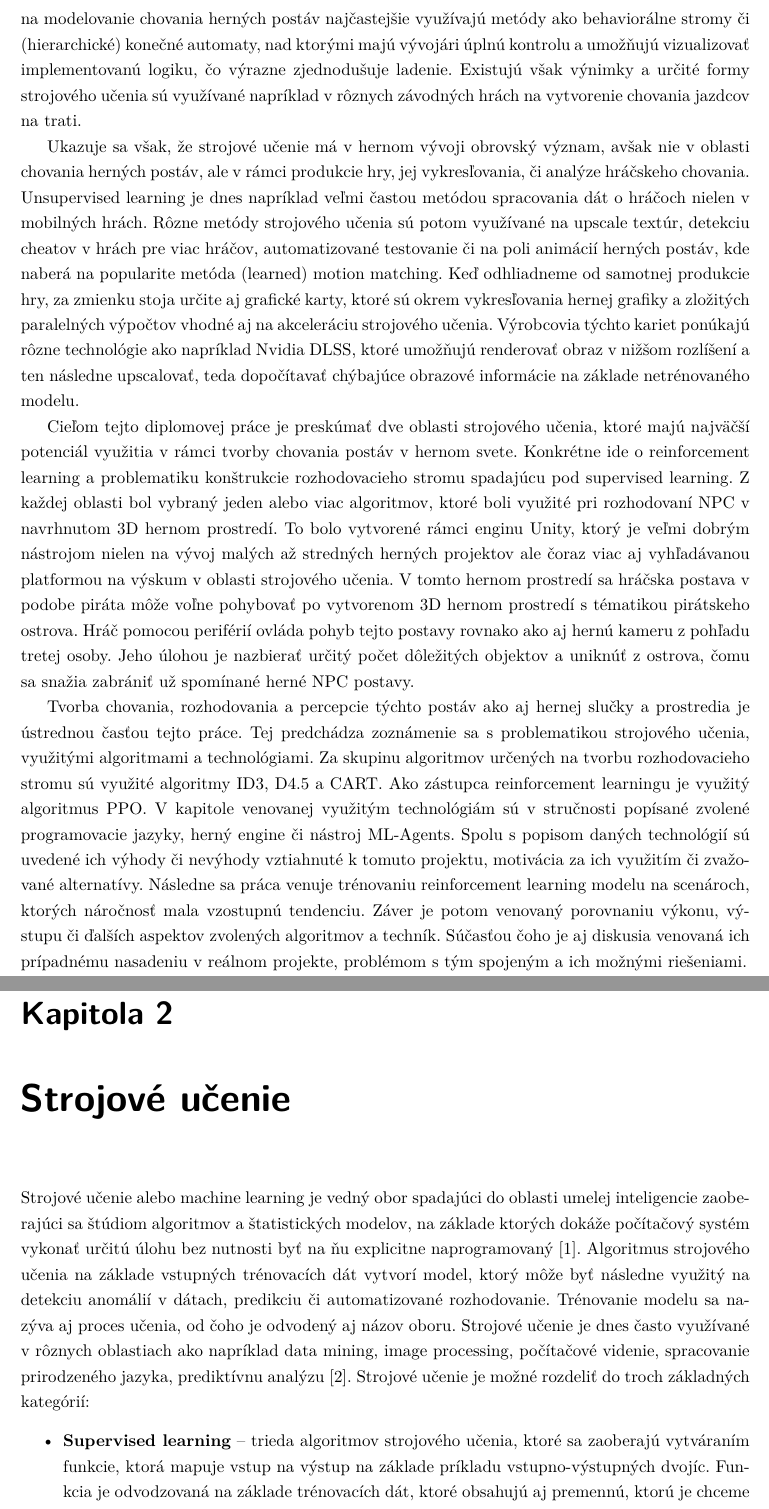
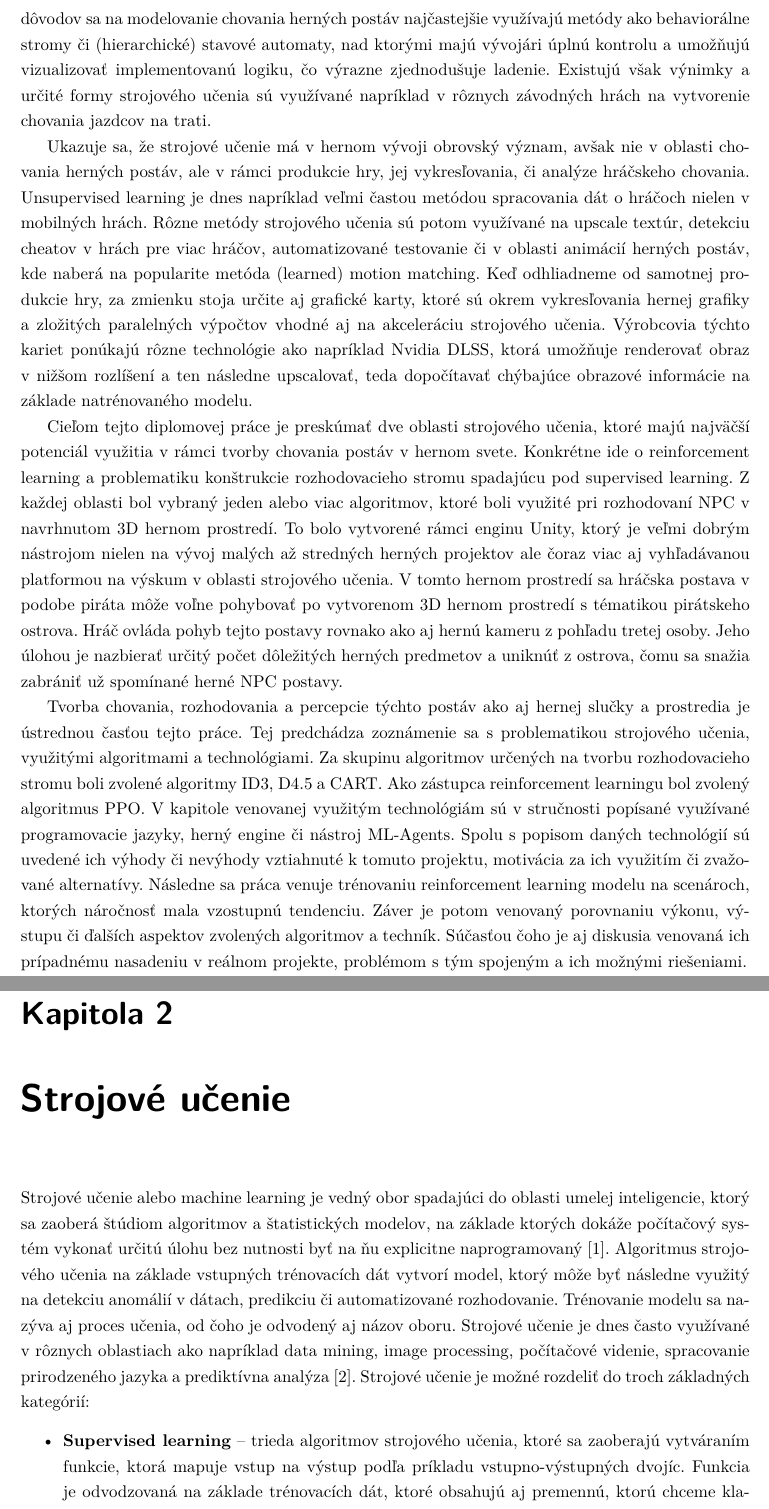
Before and after one commit to Or1m/Diploma-AIDecisionMaking, a LaTeX thesis (main.tex): two parts of pages 15 and 16 of 79, joined at a grey line, cut so that both start at the same text. Compiled offline with pdfLaTeX.

Commit message:
Korektura po miery D4.5

```diff
--- a/main.tex
+++ b/main.tex
@@ -138,20 +138,20 @@ Oblasť, ktorá je ale moderným hrám často vyčítaná, a ktorá sa za posled
 
-Strojové učenie historicky nezažilo veľkú popularitu na poli herného vývoja. Jedným z dôvodov je, že sa neukázal ako veľmi praktické riešenie rôznych problémov súvisiacich s umelou inteligenciou postáv v herných svetoch. Trénovanie komplexného modelu chovania vyžaduje veľa času, dát a skúsených odborníkov v danej oblasti, ktorí spravidla neboli súčasťou vývojárskych tímov. Herný vývoj je taktiež veľmi iteratívny proces, ktorý vyžaduje veľké množstvo ladenia rôznych aspektov hry, aby sa dosiahlo optimálneho herného zážitku. Natrénovaný model je však do veľkej miery rigidný a nie je jednoduché pridať určité formy chovania, či naopak odobrať iné. Z týchto dôvodov sa na modelovanie chovania herných postáv najčastejšie využívajú metódy ako behaviorálne stromy či (hierarchické) konečné automaty, nad ktorými majú vývojári úplnú kontrolu a umožňujú vizualizovať implementovanú logiku, čo výrazne zjednodušuje ladenie. Existujú však výnimky a určité formy strojového učenia sú využívané napríklad v rôznych závodných hrách na vytvorenie chovania jazdcov na trati.
+Strojové učenie až na výnimky nezažilo historicky veľkú popularitu v oblasti herného vývoja. Jedným z dôvodov je, že sa neukázal ako veľmi praktické riešenie rôznych problémov súvisiacich s umelou inteligenciou postáv v herných svetoch. Trénovanie komplexného modelu chovania vyžaduje veľa času, dát a skúsených odborníkov v danej oblasti, ktorí spravidla neboli súčasťou vývojárskych tímov. Herný vývoj je taktiež veľmi iteratívny proces, ktorý vyžaduje množstvo ladenia rôznych aspektov hry, aby sa dosiahlo optimálneho herného zážitku. Natrénovaný model je však do veľkej miery rigidný a nie je jednoduché pridať určité formy chovania, či naopak odobrať iné. Z týchto dôvodov sa na modelovanie chovania herných postáv najčastejšie využívajú metódy ako behaviorálne stromy či (hierarchické) stavové automaty, nad ktorými majú vývojári úplnú kontrolu a umožňujú vizualizovať implementovanú logiku, čo výrazne zjednodušuje ladenie. Existujú však výnimky a určité formy strojového učenia sú využívané napríklad v rôznych závodných hrách na vytvorenie chovania jazdcov na trati.
 
-Ukazuje sa však, že strojové učenie má v hernom vývoji obrovský význam, avšak nie v oblasti chovania herných postáv, ale v rámci produkcie hry, jej vykresľovania, či analýze hráčskeho chovania. Unsupervised learning je dnes napríklad veľmi častou metódou spracovania dát o hráčoch nielen v mobilných hrách. Rôzne metódy strojového učenia sú potom využívané na upscale textúr, detekciu cheatov v hrách pre viac hráčov, automatizované testovanie či na poli animácií herných postáv, kde naberá na popularite metóda (learned) motion matching. Keď odhliadneme od samotnej produkcie hry, za zmienku stoja určite aj grafické karty, ktoré sú okrem vykresľovania hernej grafiky a zložitých paralelných výpočtov vhodné aj na akceleráciu strojového učenia. Výrobcovia týchto kariet ponúkajú rôzne technológie ako napríklad Nvidia DLSS, ktoré umožňujú renderovať obraz v nižšom rozlíšení a ten následne upscalovať, teda dopočítavať chýbajúce obrazové informácie na základe netrénovaného modelu.
+Ukazuje sa, že strojové učenie má v hernom vývoji obrovský význam, avšak nie v oblasti chovania herných postáv, ale v rámci produkcie hry, jej vykresľovania, či analýze hráčskeho chovania. Unsupervised learning je dnes napríklad veľmi častou metódou spracovania dát o hráčoch nielen v mobilných hrách. Rôzne metódy strojového učenia sú potom využívané na upscale textúr, detekciu cheatov v hrách pre viac hráčov, automatizované testovanie či v oblasti animácií herných postáv, kde naberá na popularite metóda (learned) motion matching. Keď odhliadneme od samotnej produkcie hry, za zmienku stoja určite aj grafické karty, ktoré sú okrem vykresľovania hernej grafiky a zložitých paralelných výpočtov vhodné aj na akceleráciu strojového učenia. Výrobcovia týchto kariet ponúkajú rôzne technológie ako napríklad Nvidia DLSS, ktorá umožňuje renderovať obraz v nižšom rozlíšení a ten následne upscalovať, teda dopočítavať chýbajúce obrazové informácie na základe natrénovaného modelu.
 
-Cieľom tejto diplomovej práce je preskúmať dve oblasti strojového učenia, ktoré majú najväčší potenciál využitia v rámci tvorby chovania postáv v hernom svete. Konkrétne ide o reinforcement learning a problematiku konštrukcie rozhodovacieho stromu spadajúcu pod supervised learning. Z každej oblasti bol vybraný jeden alebo viac algoritmov, ktoré boli využité pri rozhodovaní NPC v navrhnutom 3D hernom prostredí. To bolo vytvorené rámci enginu Unity, ktorý je veľmi dobrým nástrojom nielen na vývoj malých až stredných herných projektov ale čoraz viac aj vyhľadávanou platformou na výskum v oblasti strojového učenia. V tomto hernom prostredí sa hráčska postava v podobe piráta môže voľne pohybovať po vytvorenom 3D hernom prostredí s tématikou pirátskeho ostrova. Hráč pomocou periférií ovláda pohyb tejto postavy rovnako ako aj hernú kameru z pohľadu tretej osoby. Jeho úlohou je nazbierať určitý počet dôležitých objektov a uniknúť z ostrova, čomu sa snažia zabrániť už spomínané herné NPC postavy.
+Cieľom tejto diplomovej práce je preskúmať dve oblasti strojového učenia, ktoré majú najväčší potenciál využitia v rámci tvorby chovania postáv v hernom svete. Konkrétne ide o reinforcement learning a problematiku konštrukcie rozhodovacieho stromu spadajúcu pod supervised learning. Z každej oblasti bol vybraný jeden alebo viac algoritmov, ktoré boli využité pri rozhodovaní NPC v navrhnutom 3D hernom prostredí. To bolo vytvorené rámci enginu Unity, ktorý je veľmi dobrým nástrojom nielen na vývoj malých až stredných herných projektov ale čoraz viac aj vyhľadávanou platformou na výskum v oblasti strojového učenia. V tomto hernom prostredí sa hráčska postava v podobe piráta môže voľne pohybovať po vytvorenom 3D hernom prostredí s tématikou pirátskeho ostrova. Hráč ovláda pohyb tejto postavy rovnako ako aj hernú kameru z pohľadu tretej osoby. Jeho úlohou je nazbierať určitý počet dôležitých herných predmetov a uniknúť z ostrova, čomu sa snažia zabrániť už spomínané herné NPC postavy.
 
-Tvorba chovania, rozhodovania a percepcie týchto postáv ako aj hernej slučky a prostredia je ústrednou časťou tejto práce. Tej predchádza zoznámenie sa s problematikou strojového učenia, využitými algoritmami a technológiami. Za skupinu algoritmov určených na tvorbu rozhodovacieho stromu sú využité algoritmy ID3, D4.5 a CART. Ako zástupca reinforcement learningu je využitý algoritmus PPO. V kapitole venovanej využitým technológiám sú v stručnosti popísané zvolené programovacie jazyky, herný engine či nástroj ML-Agents. Spolu s popisom daných technológií sú uvedené ich výhody či nevýhody vztiahnuté k tomuto projektu, motivácia za ich využitím či zvažované alternatívy. Následne sa práca venuje trénovaniu reinforcement learning modelu na scenároch, ktorých náročnosť mala vzostupnú tendenciu. Záver je potom venovaný porovnaniu výkonu, výstupu či ďalších aspektov zvolených algoritmov a techník. Súčasťou čoho je aj diskusia venovaná ich prípadnému nasadeniu v reálnom projekte, problémom s tým spojeným a ich možnými riešeniami.
+Tvorba chovania, rozhodovania a percepcie týchto postáv ako aj hernej slučky a prostredia je ústrednou časťou tejto práce. Tej predchádza zoznámenie sa s problematikou strojového učenia, využitými algoritmami a technológiami. Za skupinu algoritmov určených na tvorbu rozhodovacieho stromu boli zvolené algoritmy ID3, D4.5 a CART. Ako zástupca reinforcement learningu bol zvolený algoritmus PPO. V kapitole venovanej využitým technológiám sú v stručnosti popísané využívané programovacie jazyky, herný engine či nástroj ML-Agents. Spolu s popisom daných technológií sú uvedené ich výhody či nevýhody vztiahnuté k tomuto projektu, motivácia za ich využitím či zvažované alternatívy. Následne sa práca venuje trénovaniu reinforcement learning modelu na scenároch, ktorých náročnosť mala vzostupnú tendenciu. Záver je potom venovaný porovnaniu výkonu, výstupu či ďalších aspektov zvolených algoritmov a techník. Súčasťou čoho je aj diskusia venovaná ich prípadnému nasadeniu v reálnom projekte, problémom s tým spojeným a ich možnými riešeniami.
 
 \chapter{Strojové učenie}
 \label{sec:MachineLearningOverview}
-Strojové učenie alebo machine learning je vedný obor spadajúci do oblasti umelej inteligencie zaoberajúci sa štúdiom algoritmov a štatistických modelov, na základe ktorých dokáže počítačový systém vykonať určitú úlohu bez nutnosti byť na ňu explicitne naprogramovaný \cite{mahesh2020machine}. Algoritmus strojového učenia na základe vstupných trénovacích dát vytvorí model, ktorý môže byť následne využitý na detekciu anomálií v dátach, predikciu či automatizované rozhodovanie. Trénovanie modelu sa nazýva aj proces učenia, od čoho je odvodený aj názov oboru. Strojové učenie je dnes často využívané v rôznych oblastiach ako napríklad data mining, image processing, počítačové videnie, spracovanie prirodzeného jazyka, prediktívnu analýzu \cite{zhou2021machine}.
-Strojové učenie je možné rozdeliť do troch základných kategórií: %TODO - idealne daj zdroj
+Strojové učenie alebo machine learning je vedný obor spadajúci do oblasti umelej inteligencie, ktorý sa zaoberá štúdiom algoritmov a štatistických modelov, na základe ktorých dokáže počítačový systém vykonať určitú úlohu bez nutnosti byť na ňu explicitne naprogramovaný \cite{mahesh2020machine}. Algoritmus strojového učenia na základe vstupných trénovacích dát vytvorí model, ktorý môže byť následne využitý na detekciu anomálií v dátach, predikciu či automatizované rozhodovanie. Trénovanie modelu sa nazýva aj proces učenia, od čoho je odvodený aj názov oboru. Strojové učenie je dnes často využívané v rôznych oblastiach ako napríklad data mining, image processing, počítačové videnie, spracovanie prirodzeného jazyka a prediktívna analýza \cite{zhou2021machine}.
+Strojové učenie je možné rozdeliť do troch základných kategórií:
 \begin{itemize}
-  \item \textbf{Supervised learning} -- trieda algoritmov strojového učenia, ktoré sa zaoberajú vytváraním funkcie, ktorá mapuje vstup na výstup na základe príkladu vstupno-výstupných dvojíc. Funkcia je odvodzovaná na základe trénovacích dát, ktoré obsahujú aj premennú, ktorú je chceme klasifikovať či predikovať. Algoritmy sa teda učia vzorce na základe trénovacích dát a tie sa snažia aplikovať na testovacie dáta, ktoré túto premennú neobsahujú, alebo je algoritmu zatajená a je využitá na určovanie výkonnosti modelu \cite{mahesh2020machine}. Do tejto skupiny spadajú aj rozhodovacie stromy popísané v nasledujúcej sekcií.
-  \item \textbf{Unsupervised learning} -- trieda algoritmov strojového učenia, ktoré majú za úlohu analyzovať vstupné dáta a hľadať v nich skryté vzorce bez ľudského pričinenia. Algoritmy hľadajú podobnosti a odlišnosti podskupín dát na základe ktorých je potom možné dáta zhlukovať do rôznych tried, či redukovať počet vlastností odstránením redundantných. Narozdiel od supervised learningu je na overenie výkonnosti modelu často nutná externá evaluácia doménovým expertom, keďže nie sú prítomné žiadne premenné s ktorými by sa dali predikované výsledky porovnať. Táto trieda algoritmov je využívaná v prípadoch, kedy nie je možné alebo by bolo veľmi drahé anotovať veľkú dátovú sadu, keď nevieme, koľko skupín sa v dátach nachádza, prípadne, keď potrebujeme získať základnú predstavu o dátach \cite{Unsupervised}. Táto trieda algoritmov nie je vhodná na aplikáciu v umelej inteligencií v hrách a teda v tomto projekte nie je využívaná.
-  \item \textbf{Reinforcement learning} -- trieda algoritmov strojového učenia v ktorých sa agent učí vykonávať správne rozhodnutia alebo akcie v prostredí v ktorom operuje. Agent nemá explicitne určené, čo je jeho úlohou a učenie teda prebieha pomocou postupného skúšania rôznych akcií za účelom maximalizácie kumulatívnej odmeny \cite{reinforcementLearning}.
+  \item \textbf{Supervised learning} -- trieda algoritmov strojového učenia, ktoré sa zaoberajú vytváraním funkcie, ktorá mapuje vstup na výstup podľa príkladu vstupno-výstupných dvojíc. Funkcia je odvodzovaná na základe trénovacích dát, ktoré obsahujú aj premennú, ktorú chceme klasifikovať či predikovať. Algoritmy sa teda učia vzorce na základe trénovacích dát a tie sa snažia aplikovať na testovacie dáta, ktoré túto premennú neobsahujú, alebo je algoritmu zatajená a následne je využitá na určovanie výkonnosti modelu \cite{mahesh2020machine}. Do tejto skupiny spadajú aj rozhodovacie stromy popísané v nasledujúcej sekcií.
+  \item \textbf{Unsupervised learning} -- trieda algoritmov strojového učenia, ktoré majú za úlohu analyzovať vstupné dáta a hľadať v nich skryté vzorce bez ľudského pričinenia. Algoritmy hľadajú podobnosti a odlišnosti podskupín dát na základe ktorých je potom možné dáta zhlukovať do rôznych tried či redukovať počet vlastností odstránením redundantných. Narozdiel od supervised learningu je na overenie výkonnosti modelu často nutná externá evaluácia doménovým expertom, keďže nie sú prítomné žiadne premenné s ktorými by sa dali predikované výsledky porovnať. Táto trieda algoritmov je využívaná v prípadoch, kedy nie je možné alebo by bolo veľmi drahé anotovať veľkú dátovú sadu, či keď nevieme, koľko skupín sa v dátach nachádza, prípadne, keď potrebujeme získať základnú predstavu o dátach \cite{Unsupervised}. Táto trieda algoritmov nie je vhodná na aplikáciu v umelej inteligencií v hrách a teda v tomto projekte nie je využívaná.
+  \item \textbf{Reinforcement learning} -- trieda algoritmov strojového učenia, v ktorých sa agent učí vykonávať správne rozhodnutia alebo akcie v prostredí v ktorom operuje. Agent nemá explicitne určené, čo je jeho úlohou a učenie teda prebieha pomocou postupného skúšania rôznych akcií za účelom maximalizácie kumulatívnej odmeny \cite{reinforcementLearning}.
 \end{itemize}
 
 \section{Rozhodovacie stromy}
```
Also changed, not shown: main.tex (12 more changed lines).
